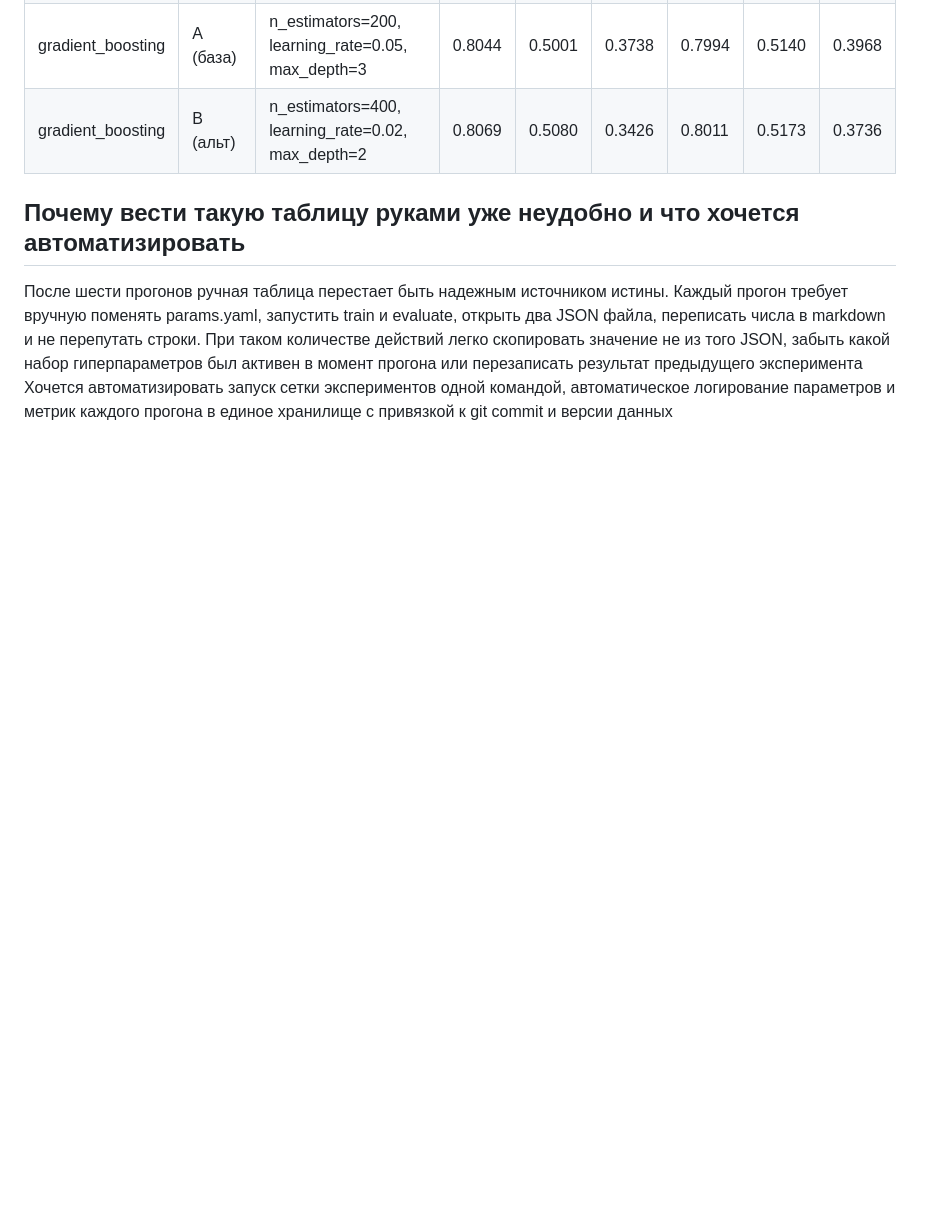
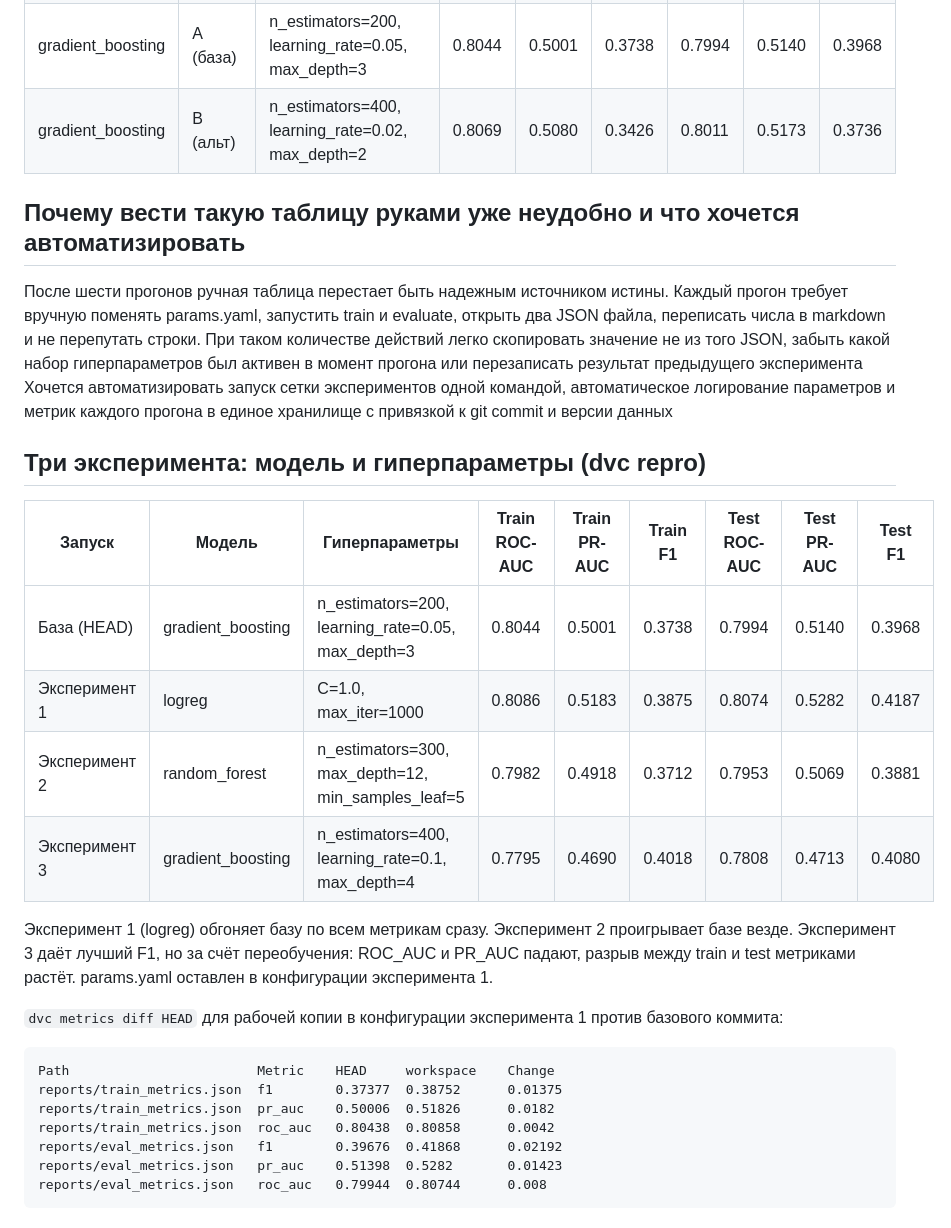
Before and after one commit to punkrelique/mlops-2026-subbotin, a Markdown page: reports/EXPERIMENTS.md, the part around the change. GitHub-like rendering; blank space fills up the shorter version.

Commit message:
эксперимент

````diff
--- a/reports/EXPERIMENTS.md
+++ b/reports/EXPERIMENTS.md
@@ -33,3 +33,27 @@ F1:      0.3760
 
 После шести прогонов ручная таблица перестает быть надежным источником истины. Каждый прогон требует вручную поменять params.yaml, запустить train и evaluate, открыть два JSON файла, переписать числа в markdown и не перепутать строки. При таком количестве действий легко скопировать значение не из того JSON, забыть какой набор гиперпараметров был активен в момент прогона или перезаписать результат предыдущего эксперимента
 Хочется автоматизировать запуск сетки экспериментов одной командой, автоматическое логирование параметров и метрик каждого прогона в единое хранилище с привязкой к git commit и версии данных
+
+## Три эксперимента: модель и гиперпараметры (dvc repro)
+
+| Запуск | Модель | Гиперпараметры | Train ROC-AUC | Train PR-AUC | Train F1 | Test ROC-AUC | Test PR-AUC | Test F1 |
+|---|---|---|---|---|---|---|---|---|
+| База (HEAD) | gradient_boosting | n_estimators=200, learning_rate=0.05, max_depth=3 | 0.8044 | 0.5001 | 0.3738 | 0.7994 | 0.5140 | 0.3968 |
+| Эксперимент 1 | logreg | C=1.0, max_iter=1000 | 0.8086 | 0.5183 | 0.3875 | 0.8074 | 0.5282 | 0.4187 |
+| Эксперимент 2 | random_forest | n_estimators=300, max_depth=12, min_samples_leaf=5 | 0.7982 | 0.4918 | 0.3712 | 0.7953 | 0.5069 | 0.3881 |
+| Эксперимент 3 | gradient_boosting | n_estimators=400, learning_rate=0.1, max_depth=4 | 0.7795 | 0.4690 | 0.4018 | 0.7808 | 0.4713 | 0.4080 |
+
+Эксперимент 1 (logreg) обгоняет базу по всем метрикам сразу. Эксперимент 2 проигрывает базе везде. Эксперимент 3 даёт лучший F1, но за счёт переобучения:
+ROC_AUC и PR_AUC падают, разрыв между train и test метриками растёт. params.yaml оставлен в конфигурации эксперимента 1.
+
+`dvc metrics diff HEAD` для рабочей копии в конфигурации эксперимента 1 против базового коммита:
+
+```
+Path                        Metric    HEAD     workspace    Change
+reports/train_metrics.json  f1        0.37377  0.38752      0.01375
+reports/train_metrics.json  pr_auc    0.50006  0.51826      0.0182
+reports/train_metrics.json  roc_auc   0.80438  0.80858      0.0042
+reports/eval_metrics.json   f1        0.39676  0.41868      0.02192
+reports/eval_metrics.json   pr_auc    0.51398  0.5282       0.01423
+reports/eval_metrics.json   roc_auc   0.79944  0.80744      0.008
+```
````
